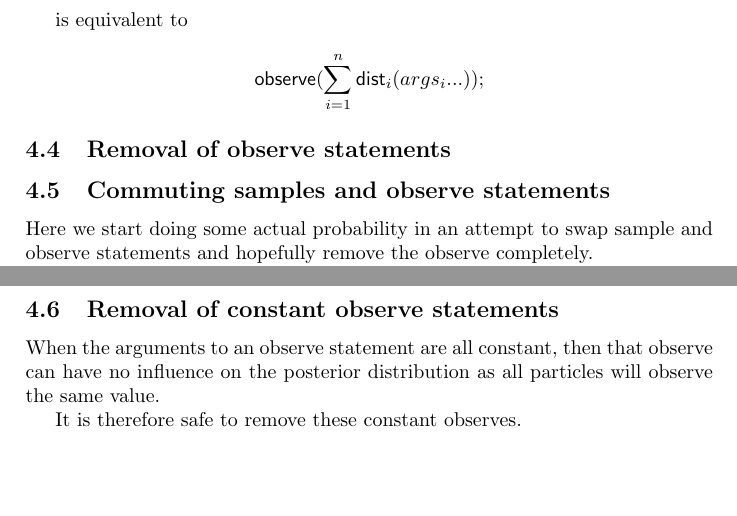
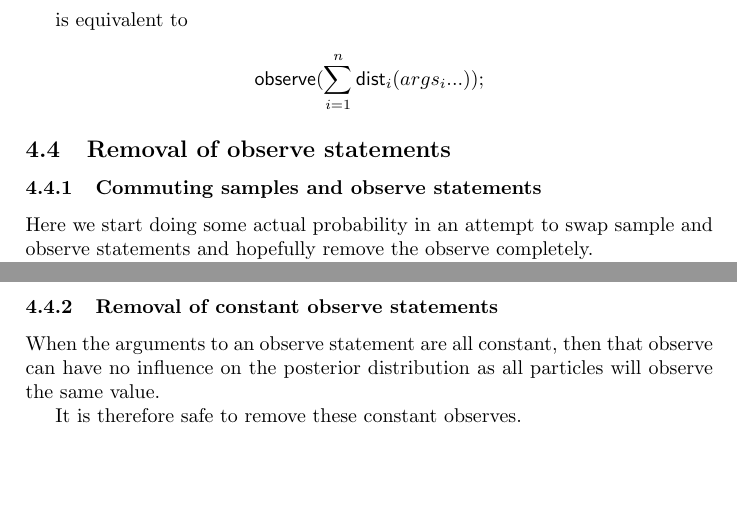
Before and after one commit to robertbrignull/G2C, a LaTeX document (paper/g2c.tex): two parts of pages 7 and 8 of 8, joined at a grey line, cut so that both start at the same text. Compiled offline with pdfLaTeX.

Commit message:
Added section numbers to paper.

```diff
--- a/paper/g2c.tex
+++ b/paper/g2c.tex
@@ -394,9 +570,27 @@ is equivalent to
 
 
 
+%        ###           ###
+%       ####          ####
+%      ## ##         ## ##
+%     ##  ##        ##  ##
+%    ########      ########
+%         ##   ##       ##
+%         ##   ##       ##
+
 \subsection{Removal of observe statements}
 
-\subsection{Commuting samples and observe statements}
+
+
+%        ###           ###        ##
+%       ####          ####       ###
+%      ## ##         ## ##        ##
+%     ##  ##        ##  ##        ##
+%    ########      ########       ##
+%         ##   ##       ##   ##   ##
+%         ##   ##       ##   ##  ####
+
+\subsubsection{Commuting samples and observe statements}
 
 Here we start doing some actual probability in an attempt to swap sample and observe statements and hopefully remove the observe completely.
 
@@ -419,7 +613,15 @@ This is the easy case where \(a\) and \(b\) are constants, if they are not then
 
 
 
-\subsection{Removal of constant observe statements}
+%        ###           ###        ######
+%       ####          ####       ##    ##
+%      ## ##         ## ##            ###
+%     ##  ##        ##  ##          ###
+%    ########      ########       ###
+%         ##   ##       ##   ##  ##
+%         ##   ##       ##   ##  ########
+
+\subsubsection{Removal of constant observe statements}
 
 When the arguments to an observe statement are all constant, then that observe can have no influence on the posterior distribution as all particles will observe the same value.
 
```
Also changed, not shown: paper/g2c.tex (232 more changed lines).
